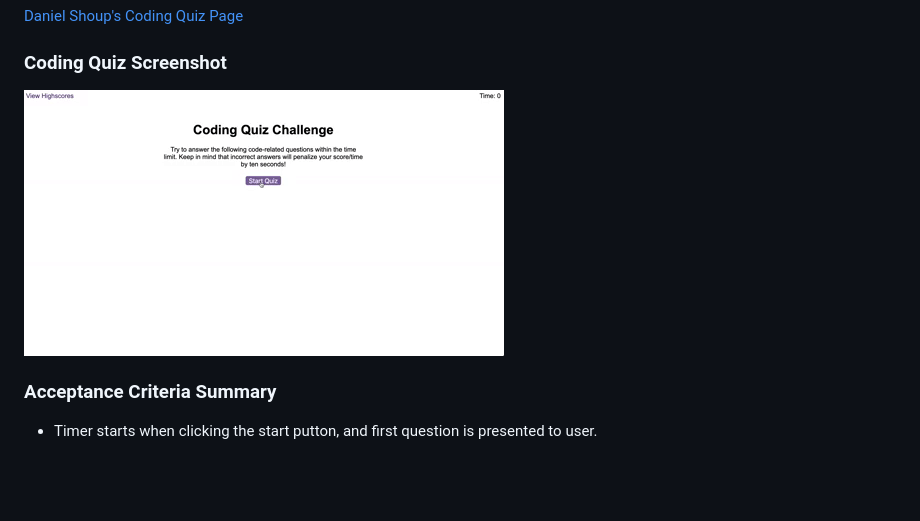
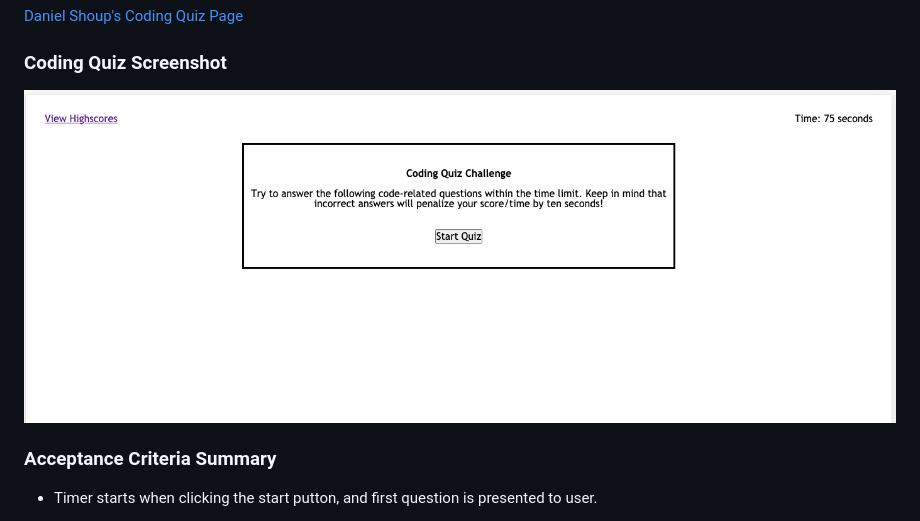
Before and after one commit to danshoup/javascript_quiz, a Markdown page: README.md, the part around the change. GitHub-like rendering; pictures changed too: assets/images/quiz_screenshot.png (added), assets/images/screenshot-temp.gif (deleted); blank space fills up the shorter version.

Commit message:
work-in-progress, updated readme, updated code

```diff
--- a/README.md
+++ b/README.md
@@ -14,7 +14,7 @@ This is the fouth assigment for MSU Coding Bootcamp; creating a coding quiz that
 
 ### Coding Quiz Screenshot
 
-![Application Screen Shot](./assets/images/screenshot-temp.gif)
+![Application Screen Shot](./assets/images/quiz_screenshot.png)
 
 ### Acceptance Criteria Summary
 
```
Also changed, not shown: 4 other files.
